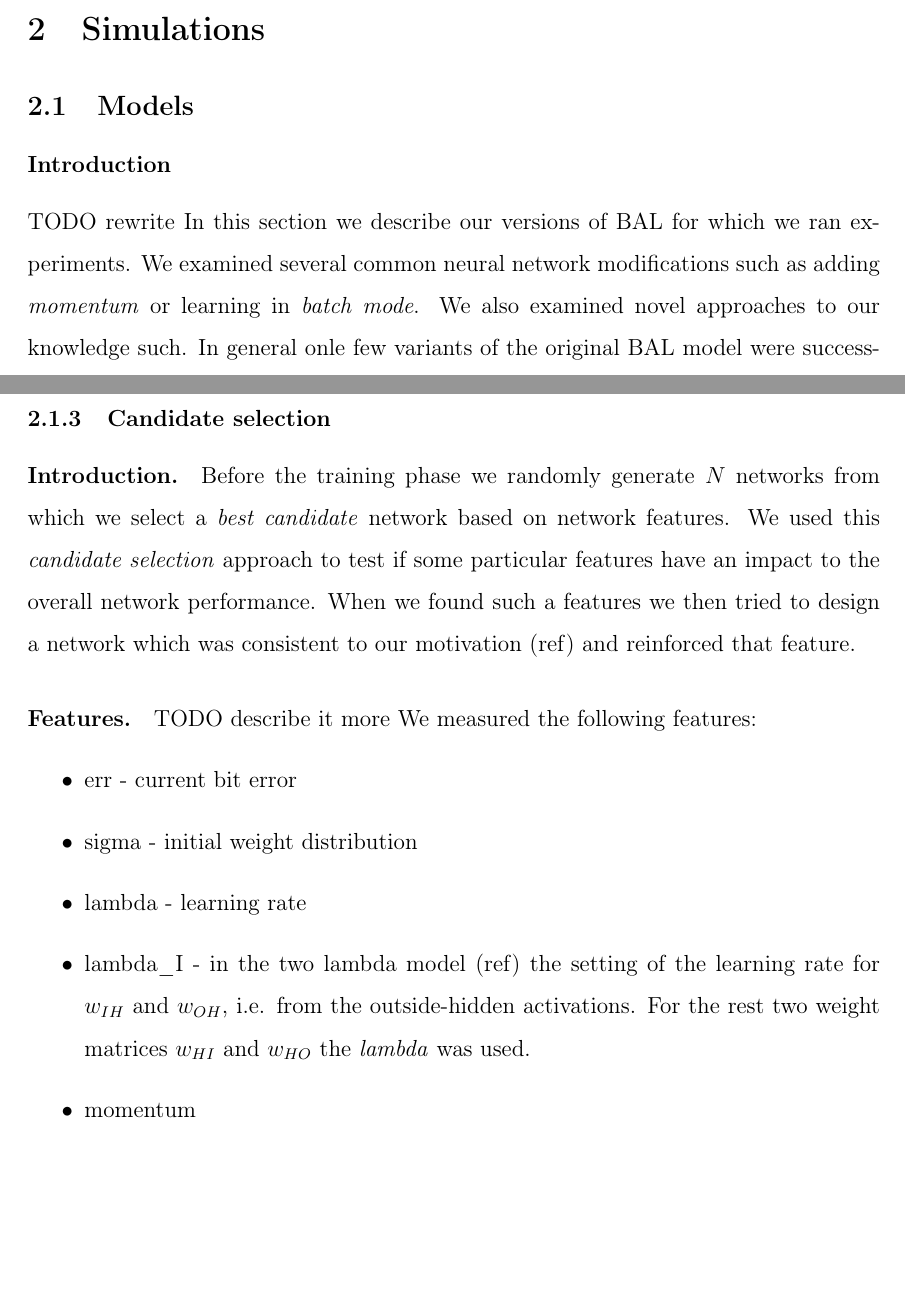
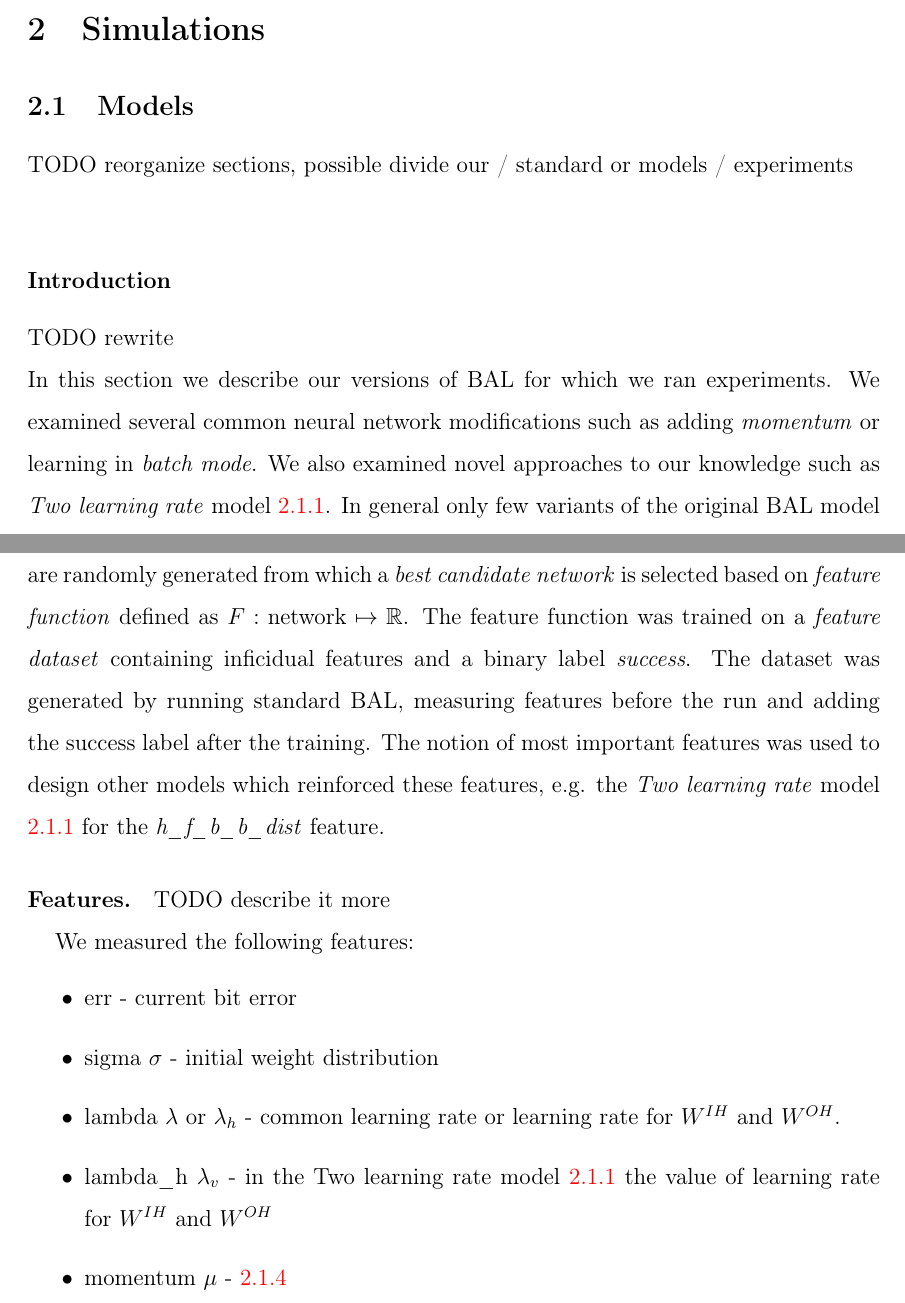
Before and after one commit to Petrzlen/master_thesis, a LaTeX document (text/main.tex, which reads text/our-candidates.tex, text/sim-our.tex): two parts of pages 25 and 27 of 45 before the commit and two parts of pages 25 and 26 of 46 after it, joined at a grey line, cut so that both start at the same text, the shorter picture padded with empty space. Compiled offline with pdfLaTeX.

Commit message:
Rewriting Candidates selection part 1

```diff
--- a/text/our-candidates.tex
+++ b/text/our-candidates.tex
@@ -1,19 +1,21 @@
-
 \subsubsection{Candidate selection}
+\label{sec:our-candidates}
 
 \paragraph{Introduction.}
-Before the training phase we randomly generate $N$ networks from which we select a \emph{best candidate} network based on network features. We used this \emph{candidate selection} approach to test if some particular features have an impact to the overall network performance. When we found such a features we then tried to design a network which was consistent to our motivation (ref) and reinforced that feature.
+The \emph{candidate selection} model was used to test and prove if some particular network \emph{features} \ref{sec:our-candidates-features} have an impact to the overall network performance. Only difference between standard BAL \ref{sec:models-BAL} is that before the training phase $N$ networks are randomly generated from which a \emph{best candidate network} is selected based on \emph{feature function} defined as $F: \mbox{network} \mapsto \mathbb{R}$. The feature function was trained on a \emph{feature dataset} containing inficidual features and a binary label \emph{success}. The dataset was generated by running standard BAL, measuring features before the run and adding the success label after the training. The notion of most important features was used to design other models which reinforced these features, e.g. the \emph{Two learning rate} model \ref{sec:our-two-lambdas} for the \emph{h\_f\_b\_b\_dist} feature.
 
 \paragraph{Features.}
+\label{sec:our-candidates-features}
 
 TODO describe it more
+
 We measured the following features:
 \begin{itemize}
 \item err - current bit error
-\item sigma - initial weight distribution
-\item lambda - learning rate
-\item lambda\_I - in the two lambda model (ref) the setting of the learning rate for $w_{IH}$ and $w_{OH}$, i.e. from the outside-hidden activations. For the rest two weight matrices $w_{HI}$ and $w_{HO}$ the \emph{lambda} was used.
-\item momentum
+\item sigma $\sigma$ - initial weight distribution
+\item lambda $\lambda$ or $\lambda_h$ - common learning rate or learning rate for $W^{IH}$ and $W^{OH}$.
+\item lambda\_h $\lambda_v$ - in the Two learning rate model \ref{sec:our-two-lambdas} the value of learning rate for $W^{IH}$ and $W^{OH}$
+\item momentum $\mu$ - \ref{sec:our-momentum}
 \item h\_dist - $avg dist(h_i - h_j) i \neq j where h_i is   hidden activation for input i$
 \item h\_f\_b\_dist - avg distance between forward and backward activations on hidden layer. Note this feature is only reasonable for the auto-associative tasks.
 \item m\_avg\_w - avg weight of matrixes.
--- a/text/sim-our.tex
+++ b/text/sim-our.tex
@@ -1,8 +1,9 @@
 \subsection{Models}
+TODO reorganize sections, possible divide our / standard or models / experiments\\
 
 \subsubsection*{Introduction}
-TODO rewrite
-In this section we describe our versions of BAL for which we ran experiments. We examined several common neural network modifications such as adding \emph{momentum} or learning in \emph{batch mode}. We also examined novel approaches to our knowledge such. In general onle few variants of the original BAL model were successful as we will see in the following chapter.
+TODO rewrite  \\
+In this section we describe our versions of BAL for which we ran experiments. We examined several common neural network modifications such as adding \emph{momentum} or learning in \emph{batch mode}. We also examined novel approaches to our knowledge such as \emph{Two learning rate} model \ref{sec:our-two-lambdas}. In general only few variants of the original BAL model achieved better then the original BAL model \ref{sec:models-bal}.
 
 %We ignored existing models which are trained non-locally such as:
 %\begin{itemize}
```
Also changed, not shown: text/appendix-results.tex (added, +8 -0 lines), text/our-long.tex (deleted, +0 -3 lines), text/our-other.tex (+6 -2 lines), text/our-two-lambdas.tex (+2 -0 lines), text/results.tex (+3 -1 lines), text/our-candidates.tex (4 more changed lines), text/sim-our.tex (7 more changed lines).
